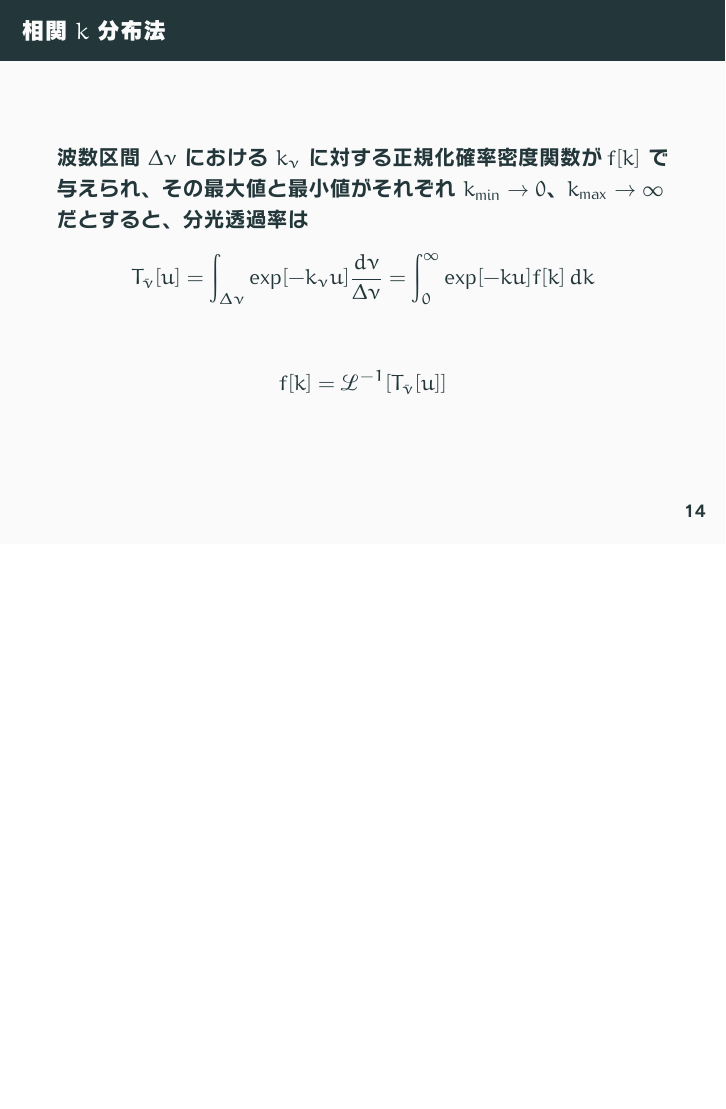
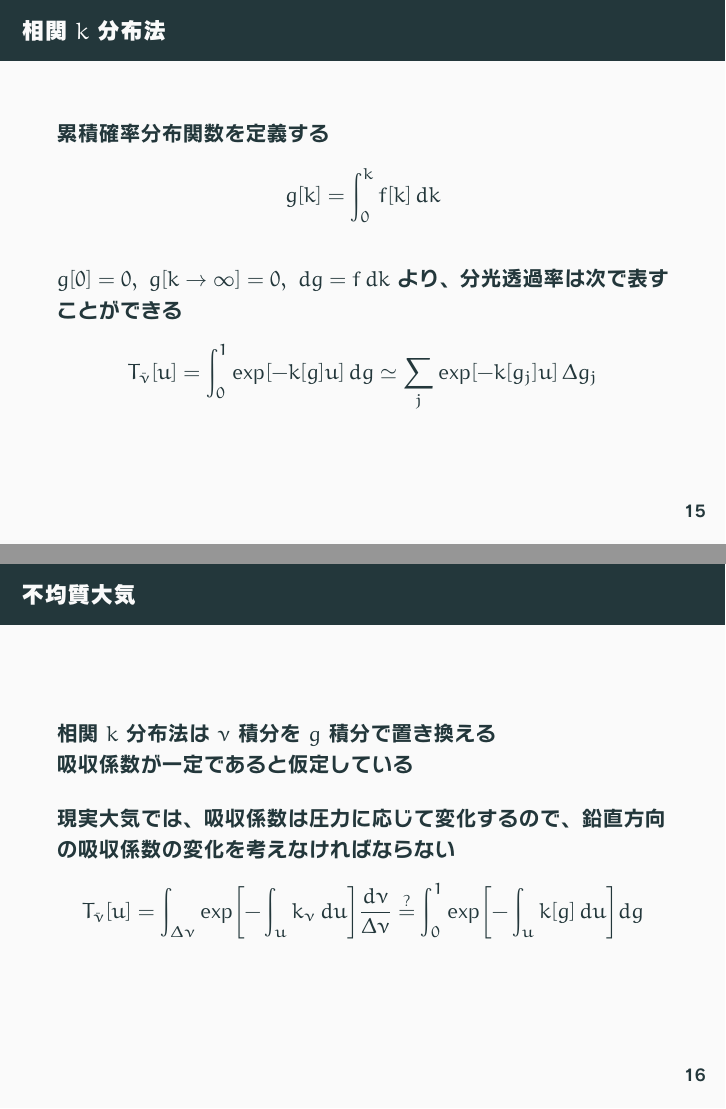
Before and after one commit to Hitomi-San/soturon, LaTeX slides (koro.tex): page 18 of 18 before the commit and pages 19 and 20 of 22 after it, the two joined at a grey line, the shorter picture padded with empty space. The pictures show the PDF file koro.pdf that the author committed with the source.

Commit message:
不均質大気への応用

```diff
--- a/koro.tex
+++ b/koro.tex
@@ -237,2 +238,28 @@
 	\[f[k]=\mathcal{L}^{-1}[T_{\bar\nu}[u]]\]
 \end{frame}
+
+\begin{frame}
+	\frametitle{相関 $k$ 分布法}
+	累積確率分布関数を定義する
+	\[g[k]=\int^k_0 f[k]\,dk\]
+
+	$g[0]=0,\ g[k\to\infty]=0,\ dg=f\,dk$ より、分光透過率は次で表すことができる
+	\[T_{\bar\nu}[u]=\int^1_0 \exp[-k[g]u]\,dg\simeq\sum_j\exp[-k[g_j]u]\,\Delta g_j\]
+\end{frame}
+
+\begin{frame}
+	\frametitle{不均質大気}
+	相関 $k$ 分布法は $\nu$ 積分を $g$ 積分で置き換える\\
+	吸収係数が一定であると仮定している
+
+	現実大気では、吸収係数は圧力に応じて変化するので、
+	鉛直方向の吸収係数の変化を考えなければならない
+	\[
+		T_{\bar\nu}[u]
+		=\int_{\Delta\nu}\exp\left[-\int_u k_\nu\,du\right]\frac{d\nu}{\Delta\nu}
+		\stackrel{?}{=}\int^1_0\exp\left[-\int_uk[g]\,du\right]dg
+	\]
+\end{frame}
+
+\begin{frame}
+	\frametitle{不均質大気への応用}
@@ -239 +271,23 @@
+		g[k]=\int^k_0 f[k]\,dk
+		=\frac{2}{\Delta\nu}\int^k_{k_{\mathrm{min}}}\left|\frac{d\nu}{dk}\right|_{k=k'}dk'
+		=\frac{2}{\Delta\nu}\nu[k]-1
+	\]
+
+	すなわち、単一の吸収線の場合は $\nu$ 積分を $g$ 積分に置き換えることができる
+\end{frame}
+
+\begin{frame}
+	\frametitle{不均質大気への応用}
+	波数区間 $\Delta\nu$ 内で周期的に生起される吸収線を考える
+
+	吸収線の間隔が $\delta$ であるとすると、
+	\[
+		g[k]=\int^k_0 f[k]\,dk
+		=\frac{2}{\delta}\int^k_{k_{\mathrm{min}}}\left|\frac{d\nu}{dk}\right|_{k=k'}dk'
+		=\frac{2}{\delta}\nu[k]-1
+	\]
+
+	したがって、この場合も $\nu$ 積分を $g$ 積分に置き換えることができる
+\end{frame}
+
 \end{document}
```
Also changed, not shown: koro.pdf, koro.tex (6 more changed lines).
